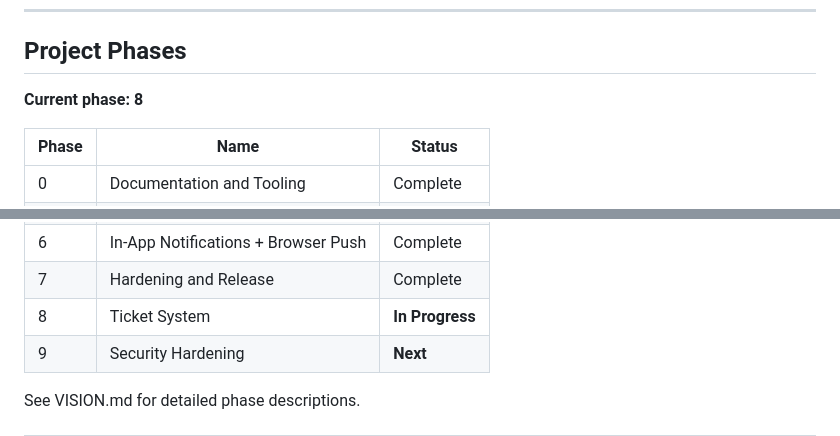
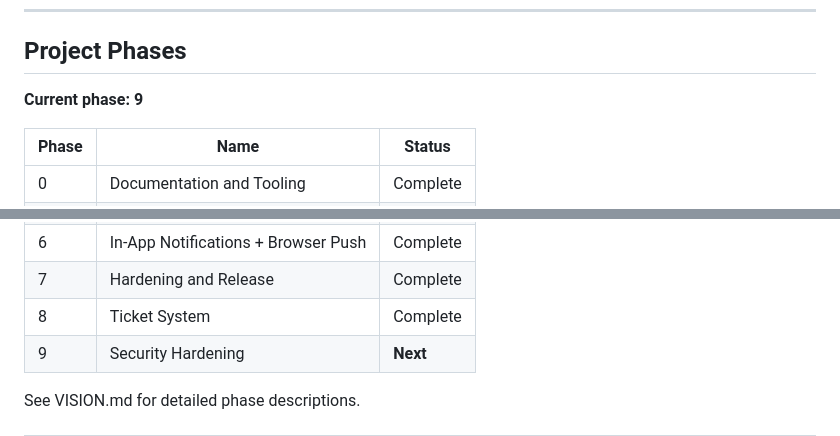
Before and after one commit to JordanFromIT/Webservarr, a Markdown page: CLAUDE.md, 2 parts joined by grey strips. Rendered like a GitHub page.

Commit message:
docs: mark Phase 8 (Ticket System) complete, advance to Phase 9
Updated CLAUDE.md phase table and current phase pointer.
Updated VISION.md with Phase 8 checkmark.

Co-Authored-By: Claude Opus 4.6 <noreply@anthropic.com>

```diff
--- a/CLAUDE.md
+++ b/CLAUDE.md
@@ -134,7 +134,7 @@ brand-assets/
 
 ## Project Phases
 
-**Current phase: 8**
+**Current phase: 9**
 
 | Phase | Name | Status |
 |-------|------|--------|
@@ -146,7 +146,7 @@ brand-assets/
 | 5 | Radarr and Sonarr Calendar | Complete |
 | 6 | In-App Notifications + Browser Push | Complete |
 | 7 | Hardening and Release | Complete |
-| 8 | Ticket System | **In Progress** |
+| 8 | Ticket System | Complete |
 | 9 | Security Hardening | **Next** |
 
 See VISION.md for detailed phase descriptions.
```
Also changed, not shown: VISION.md (+1 -1 lines).
